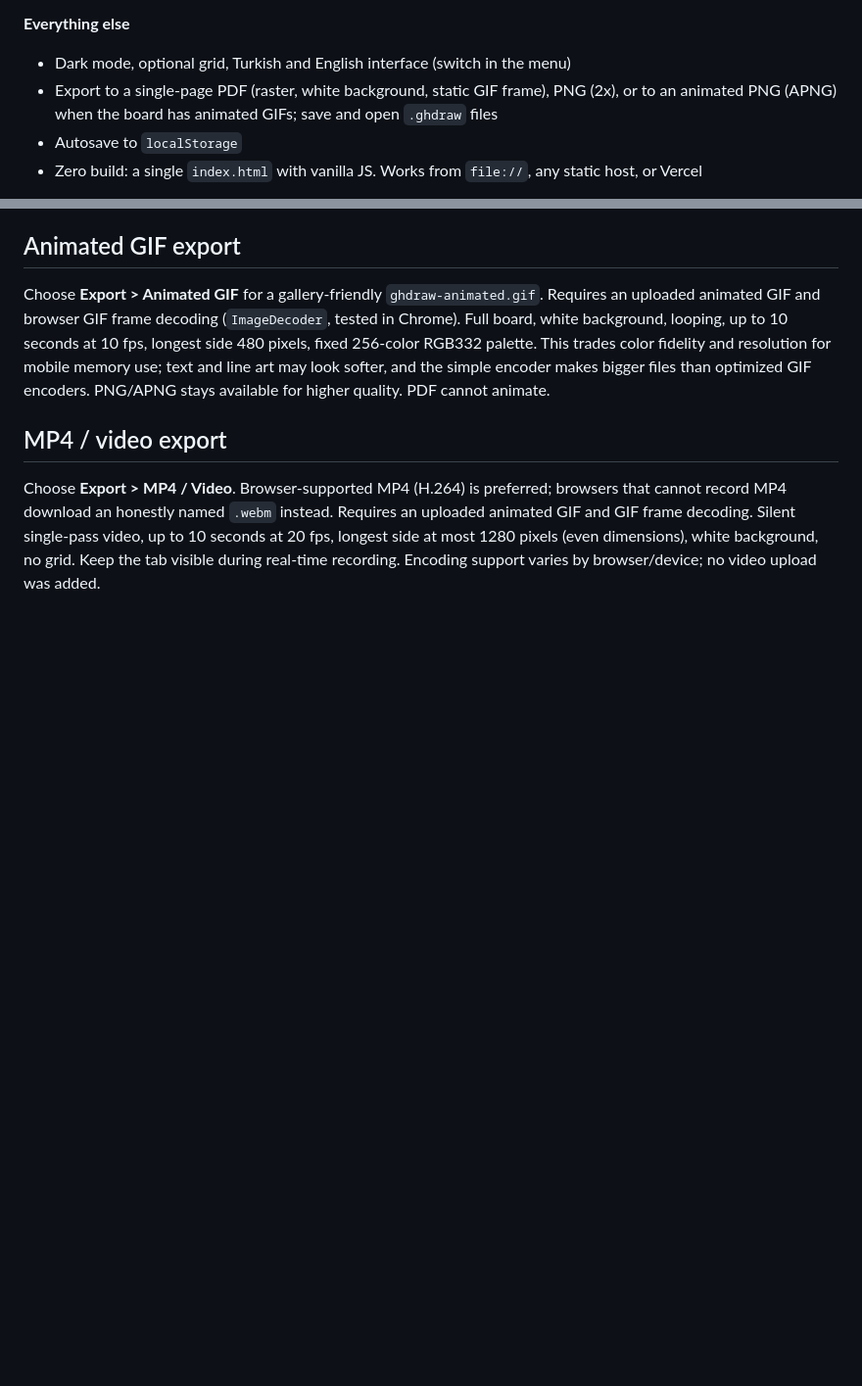
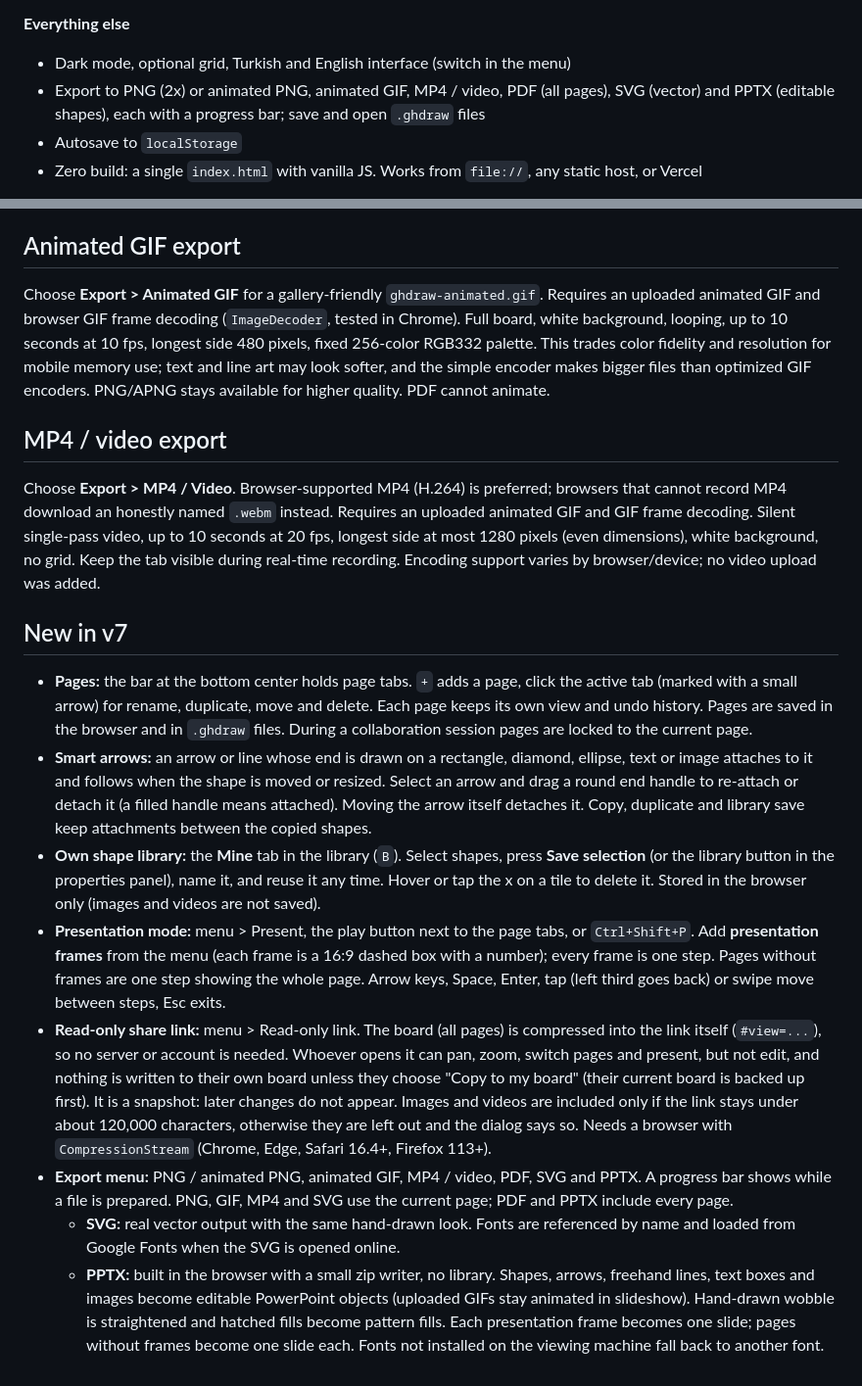
Before and after one commit to GokalpHizmetleri/GHDraw, a Markdown page: README.md, 2 parts joined by grey strips. Shown at 98% size. GitHub-like rendering; blank space fills up the shorter version.

Commit message:
README: document v7 features
Updated export options and added new features in v7.

```diff
--- a/README.md
+++ b/README.md
@@ -26,7 +26,7 @@ A hand-drawn style whiteboard for the browser, inspired by Excalidraw. No build
 
 **Everything else**
 - Dark mode, optional grid, Turkish and English interface (switch in the menu)
-- Export to a single-page PDF (raster, white background, static GIF frame), PNG (2x), or to an animated PNG (APNG) when the board has animated GIFs; save and open `.ghdraw` files
+- Export to PNG (2x) or animated PNG, animated GIF, MP4 / video, PDF (all pages), SVG (vector) and PPTX (editable shapes), each with a progress bar; save and open `.ghdraw` files
 - Autosave to `localStorage`
 - Zero build: a single `index.html` with vanilla JS. Works from `file://`, any static host, or Vercel
 
@@ -136,3 +136,14 @@ Choose **Export > Animated GIF** for a gallery-friendly `ghdraw-animated.gif`. R
 ## MP4 / video export
 
 Choose **Export > MP4 / Video**. Browser-supported MP4 (H.264) is preferred; browsers that cannot record MP4 download an honestly named `.webm` instead. Requires an uploaded animated GIF and GIF frame decoding. Silent single-pass video, up to 10 seconds at 20 fps, longest side at most 1280 pixels (even dimensions), white background, no grid. Keep the tab visible during real-time recording. Encoding support varies by browser/device; no video upload was added.
+
+## New in v7
+
+- **Pages:** the bar at the bottom center holds page tabs. `+` adds a page, click the active tab (marked with a small arrow) for rename, duplicate, move and delete. Each page keeps its own view and undo history. Pages are saved in the browser and in `.ghdraw` files. During a collaboration session pages are locked to the current page.
+- **Smart arrows:** an arrow or line whose end is drawn on a rectangle, diamond, ellipse, text or image attaches to it and follows when the shape is moved or resized. Select an arrow and drag a round end handle to re-attach or detach it (a filled handle means attached). Moving the arrow itself detaches it. Copy, duplicate and library save keep attachments between the copied shapes.
+- **Own shape library:** the **Mine** tab in the library (`B`). Select shapes, press **Save selection** (or the library button in the properties panel), name it, and reuse it any time. Hover or tap the x on a tile to delete it. Stored in the browser only (images and videos are not saved).
+- **Presentation mode:** menu > Present, the play button next to the page tabs, or `Ctrl+Shift+P`. Add **presentation frames** from the menu (each frame is a 16:9 dashed box with a number); every frame is one step. Pages without frames are one step showing the whole page. Arrow keys, Space, Enter, tap (left third goes back) or swipe move between steps, Esc exits.
+- **Read-only share link:** menu > Read-only link. The board (all pages) is compressed into the link itself (`#view=...`), so no server or account is needed. Whoever opens it can pan, zoom, switch pages and present, but not edit, and nothing is written to their own board unless they choose "Copy to my board" (their current board is backed up first). It is a snapshot: later changes do not appear. Images and videos are included only if the link stays under about 120,000 characters, otherwise they are left out and the dialog says so. Needs a browser with `CompressionStream` (Chrome, Edge, Safari 16.4+, Firefox 113+).
+- **Export menu:** PNG / animated PNG, animated GIF, MP4 / video, PDF, SVG and PPTX. A progress bar shows while a file is prepared. PNG, GIF, MP4 and SVG use the current page; PDF and PPTX include every page.
+  - **SVG:** real vector output with the same hand-drawn look. Fonts are referenced by name and loaded from Google Fonts when the SVG is opened online.
+  - **PPTX:** built in the browser with a small zip writer, no library. Shapes, arrows, freehand lines, text boxes and images become editable PowerPoint objects (uploaded GIFs stay animated in slideshow). Hand-drawn wobble is straightened and hatched fills become pattern fills. Each presentation frame becomes one slide; pages without frames become one slide each. Fonts not installed on the viewing machine fall back to another font.
```
